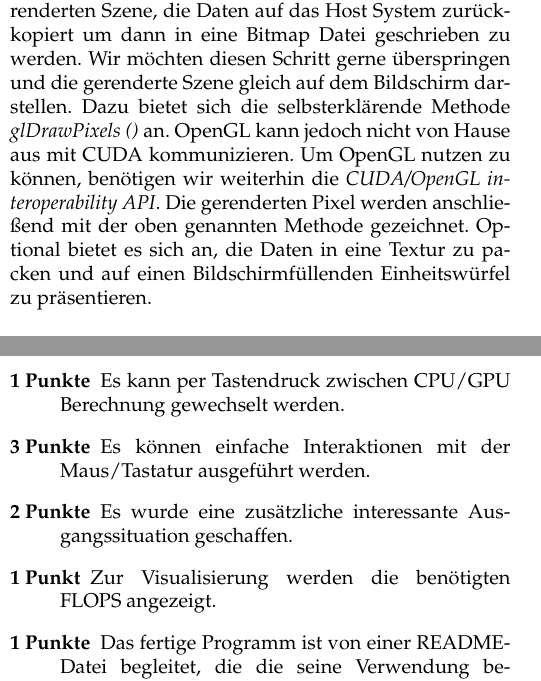
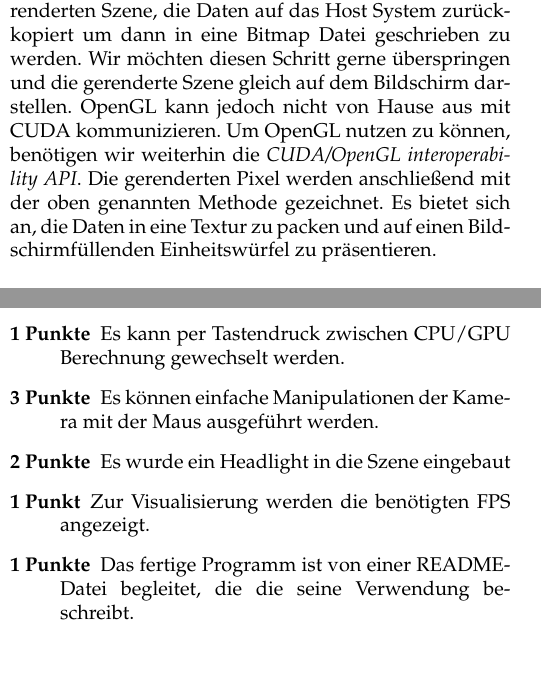
Before and after one commit to plattenschieber/HSCGV_Uebungen, a LaTeX problem sheet (hscgv_uebung_5/proposal/proposal.tex): two parts of the columns of pages 1 and 2 of 2, joined at a grey line, cut so that both start at the same text. Compiled offline with pdfLaTeX.

Commit message:
update proposal

```diff
--- a/hscgv_uebung_5/proposal/proposal.tex
+++ b/hscgv_uebung_5/proposal/proposal.tex
@@ -49,7 +49,7 @@ Die Implementierung der \href{https://github.com/plattenschieber/HSCGV_Uebungen/
 
 \subsection{Arbeitsschritt 2: Live Rendering mit OpenGL}
 Nach dem ersten Arbeitsschritt haben wir nun eine voll funktionsfähige Version eines parallelisierten Raytracers vor uns liegen. Bislang werden, zum Darstellen der gerenderten Szene, die Daten auf das Host System zurückkopiert um dann in eine Bitmap Datei geschrieben zu werden.
-Wir möchten diesen Schritt gerne überspringen und die gerenderte Szene gleich auf dem Bildschirm darstellen. Dazu bietet sich die selbsterklärende Methode \textit{glDrawPixels~()} an. OpenGL kann jedoch nicht von Hause aus mit CUDA kommunizieren. Um OpenGL nutzen zu können, benötigen wir weiterhin die \textit{CUDA/OpenGL interoperability API}. Die gerenderten Pixel werden anschließend mit der oben genannten Methode gezeichnet. Optional bietet es sich an, die Daten in eine Textur zu packen und auf einen Bildschirmfüllenden Einheitswürfel zu präsentieren.
+Wir möchten diesen Schritt gerne überspringen und die gerenderte Szene gleich auf dem Bildschirm darstellen. OpenGL kann jedoch nicht von Hause aus mit CUDA kommunizieren. Um OpenGL nutzen zu können, benötigen wir weiterhin die \textit{CUDA/OpenGL interoperability API}. Die gerenderten Pixel werden anschließend mit der oben genannten Methode gezeichnet. Es bietet sich an, die Daten in eine Textur zu packen und auf einen Bildschirmfüllenden Einheitswürfel zu präsentieren.
 
 \subsection{Arbeitsschritt 3: Interaktion mit der Szene}
 Um die (hoffentlich) deutlich höhere Framerate bei der Nutzung von Grafikhardware auch zu nutzen, bietet sich an eine Manipulation der Szene zuzulassen. Eine Möglichkeit wäre es mit Maus oder Tastatur die Kameraposition im Raum zu verändern. Folglich wäre eine bessere Inspektion der in der Szene gerenderten Objekte möglich.
@@ -89,11 +89,11 @@ Höchstpunktzahl von 20 Punkten erreichen:
 \item[1 Punkte]
         Es kann per Tastendruck zwischen CPU/GPU Berechnung gewechselt werden.
 \item[3 Punkte]
-        Es können einfache Interaktionen mit der Maus/Tastatur ausgeführt werden.
+        Es können einfache Manipulationen der Kamera mit der Maus ausgeführt werden.
 \item[2 Punkte]
-        Es wurde eine zusätzliche interessante Ausgangssituation geschaffen.
+        Es wurde ein Headlight in die Szene eingebaut
 \item[1 Punkt]
-        Zur Visualisierung werden die benötigten FLOPS angezeigt.
+        Zur Visualisierung werden die benötigten FPS angezeigt.
 \item[1 Punkte]
         Das fertige Programm ist von einer README-Datei begleitet, die die
         seine Verwendung beschreibt.
```
